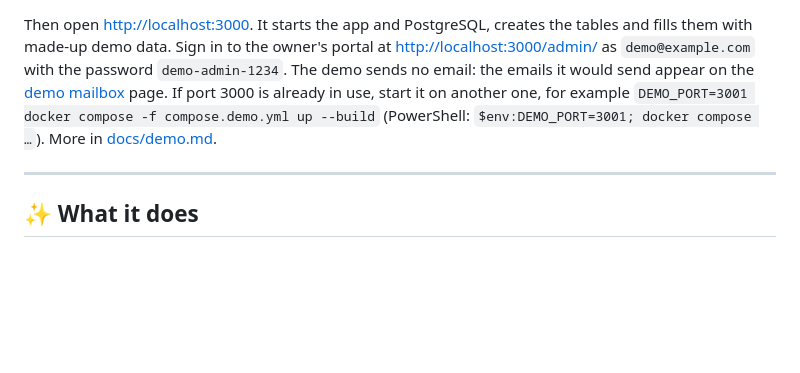
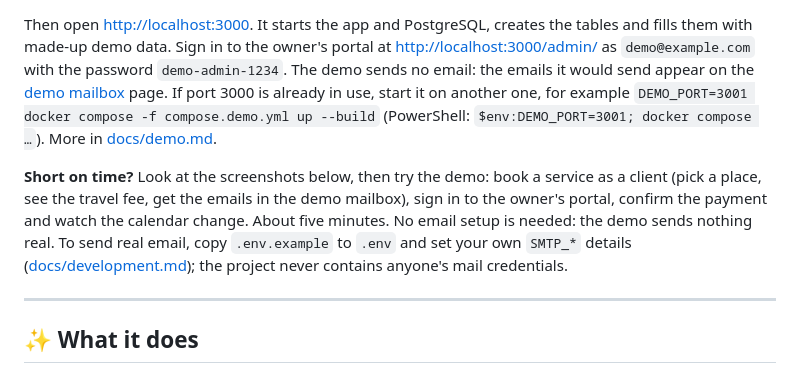
Before and after one commit to GloryMabunda/Service-Booking-Marketplace, a Markdown page: README.md, the part around the change. Rendered like a GitHub page; blank space fills up the shorter version.

Commit message:
README: a five-minute tour for first-time visitors (#186) (#187)
Co-authored-by: Claude Sonnet 5.5 <noreply@anthropic.com>

````diff
--- a/README.md
+++ b/README.md
@@ -20,6 +20,8 @@ docker compose -f compose.demo.yml up --build
 ```
 
 Then open <http://localhost:3000>. It starts the app and PostgreSQL, creates the tables and fills them with made-up demo data. Sign in to the owner's portal at <http://localhost:3000/admin/> as `demo@example.com` with the password `demo-admin-1234`. The demo sends no email: the emails it would send appear on the [demo mailbox](http://localhost:3000/demo-mailbox.html) page. If port 3000 is already in use, start it on another one, for example `DEMO_PORT=3001 docker compose -f compose.demo.yml up --build` (PowerShell: `$env:DEMO_PORT=3001; docker compose …`). More in [docs/demo.md](docs/demo.md).
+
+**Short on time?** Look at the screenshots below, then try the demo: book a service as a client (pick a place, see the travel fee, get the emails in the demo mailbox), sign in to the owner's portal, confirm the payment and watch the calendar change. About five minutes. No email setup is needed: the demo sends nothing real. To send real email, copy `.env.example` to `.env` and set your own `SMTP_*` details ([docs/development.md](docs/development.md)); the project never contains anyone's mail credentials.
 
 ---
 
````
